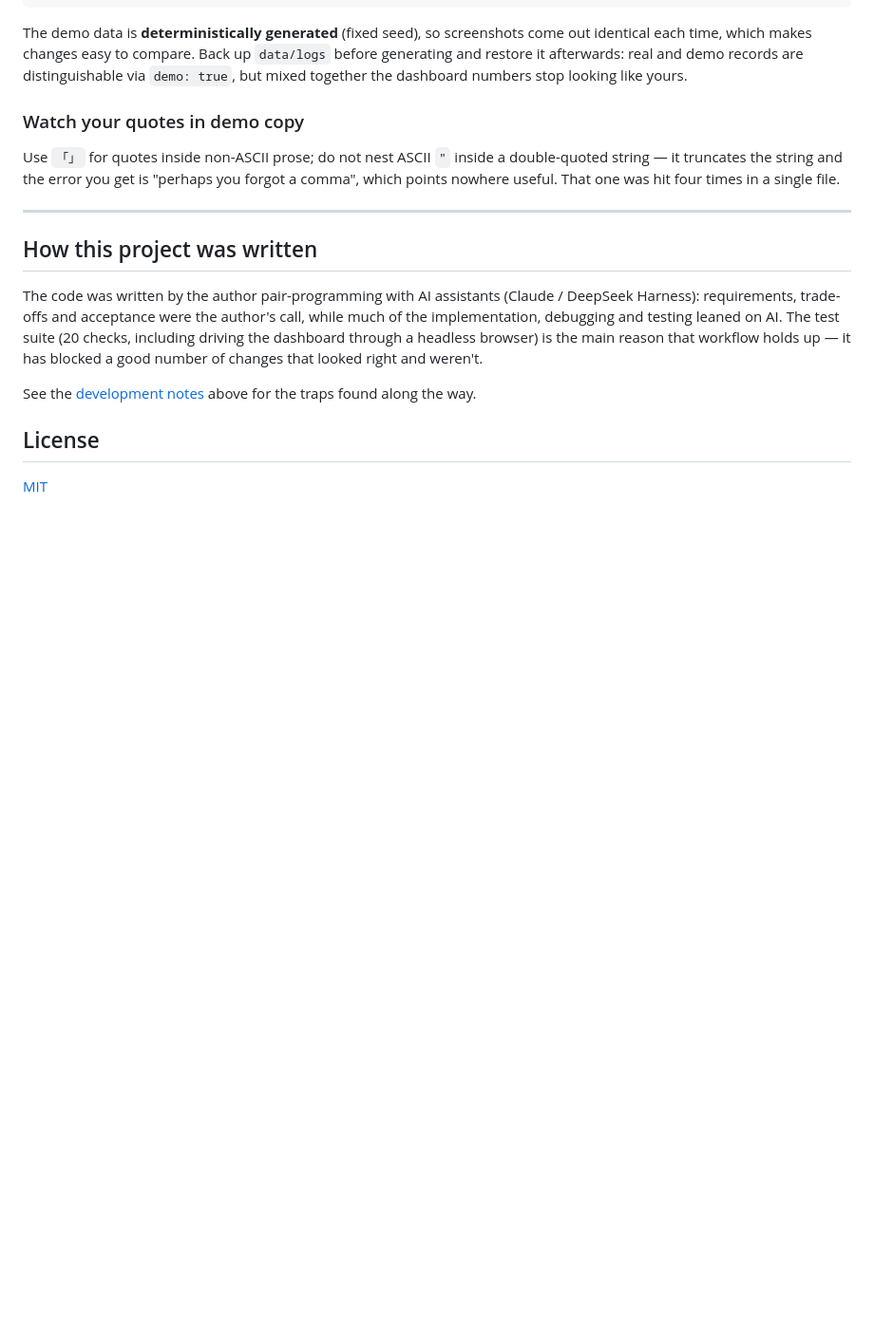
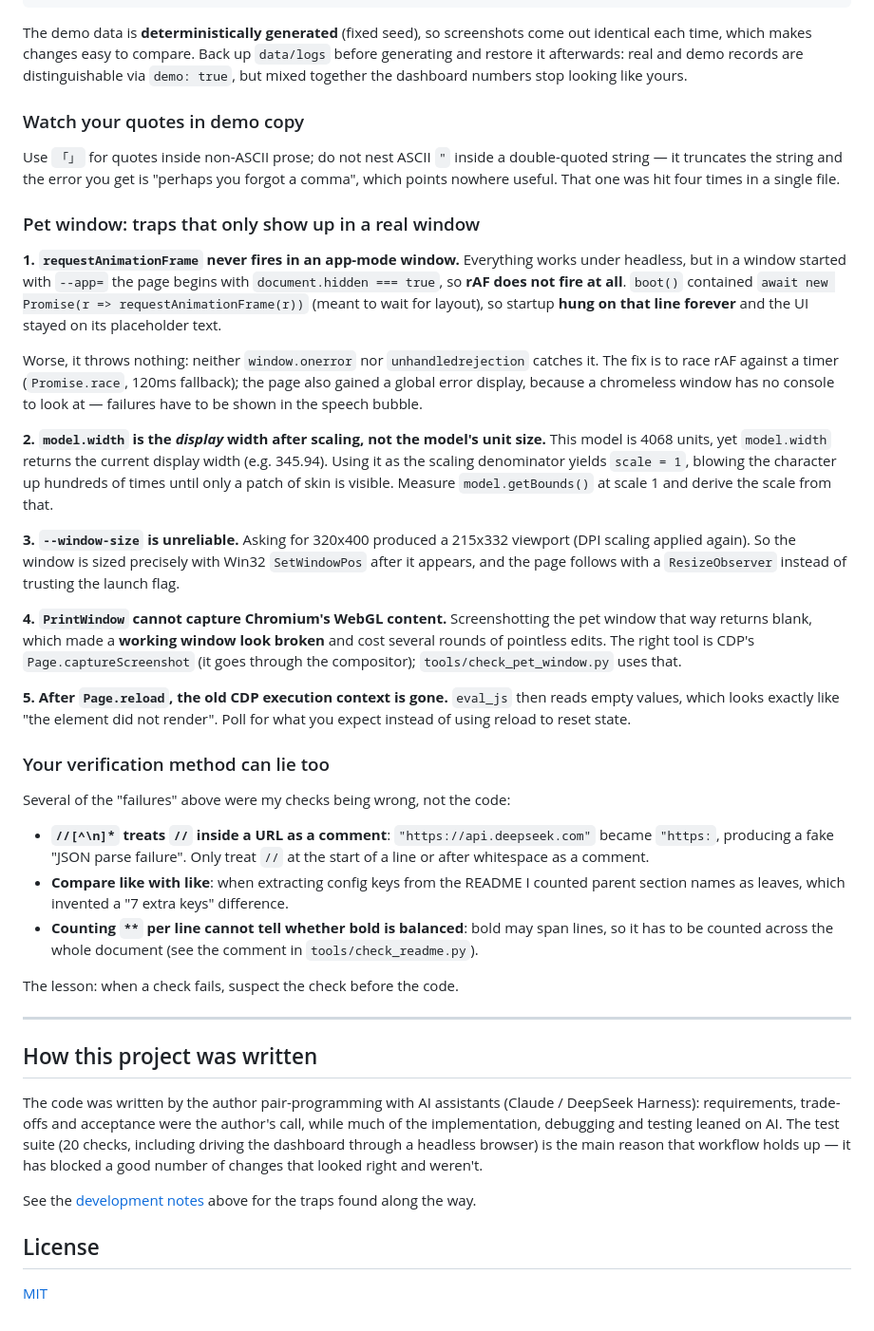
Before and after one commit to lbgabb/study-watch, a Markdown page: README.md, the part around the change. Shown at 95% size. Drawn GitHub-style; blank space fills up the shorter version.

```diff
--- a/README.md
+++ b/README.md
@@ -934,6 +934,56 @@ Use `「」` for quotes inside non-ASCII prose; do not nest ASCII `"` inside a d
 it truncates the string and the error you get is "perhaps you forgot a comma", which points nowhere
 useful. That one was hit four times in a single file.
 
+
+### Pet window: traps that only show up in a real window
+
+**1. `requestAnimationFrame` never fires in an app-mode window.**
+Everything works under headless, but in a window started with `--app=` the page begins
+with `document.hidden === true`, so **rAF does not fire at all**. `boot()` contained
+`await new Promise(r => requestAnimationFrame(r))` (meant to wait for layout), so startup
+**hung on that line forever** and the UI stayed on its placeholder text.
+
+Worse, it throws nothing: neither `window.onerror` nor `unhandledrejection` catches it.
+The fix is to race rAF against a timer (`Promise.race`, 120ms fallback); the page also
+gained a global error display, because a chromeless window has no console to look at —
+failures have to be shown in the speech bubble.
+
+**2. `model.width` is the *display* width after scaling, not the model's unit size.**
+This model is 4068 units, yet `model.width` returns the current display width (e.g.
+345.94). Using it as the scaling denominator yields `scale = 1`, blowing the character up
+hundreds of times until only a patch of skin is visible. Measure `model.getBounds()` at
+scale 1 and derive the scale from that.
+
+**3. `--window-size` is unreliable.**
+Asking for 320x400 produced a 215x332 viewport (DPI scaling applied again). So the window
+is sized precisely with Win32 `SetWindowPos` after it appears, and the page follows with a
+`ResizeObserver` instead of trusting the launch flag.
+
+**4. `PrintWindow` cannot capture Chromium's WebGL content.**
+Screenshotting the pet window that way returns blank, which made a **working window look
+broken** and cost several rounds of pointless edits. The right tool is CDP's
+`Page.captureScreenshot` (it goes through the compositor); `tools/check_pet_window.py`
+uses that.
+
+**5. After `Page.reload`, the old CDP execution context is gone.**
+`eval_js` then reads empty values, which looks exactly like "the element did not render".
+Poll for what you expect instead of using reload to reset state.
+
+### Your verification method can lie too
+
+Several of the "failures" above were my checks being wrong, not the code:
+
+- **`//[^\n]*` treats `//` inside a URL as a comment**: `"https://api.deepseek.com"`
+  became `"https:`, producing a fake "JSON parse failure". Only treat `//` at the start of
+  a line or after whitespace as a comment.
+- **Compare like with like**: when extracting config keys from the README I counted parent
+  section names as leaves, which invented a "7 extra keys" difference.
+- **Counting `**` per line cannot tell whether bold is balanced**: bold may span lines, so
+  it has to be counted across the whole document (see the comment in
+  `tools/check_readme.py`).
+
+The lesson: when a check fails, suspect the check before the code.
+
 ---
 
 ## How this project was written
```
Also changed, not shown: README.zh-CN.md (+46 -0 lines).
